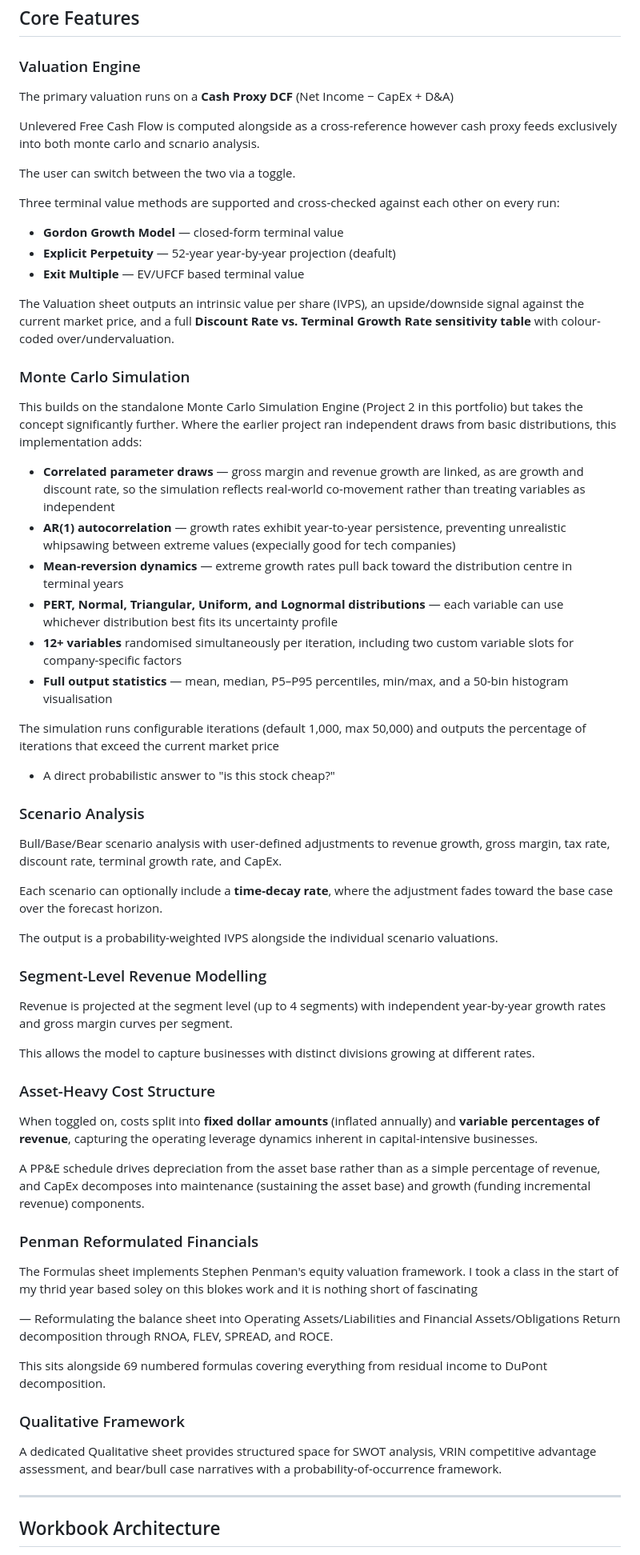
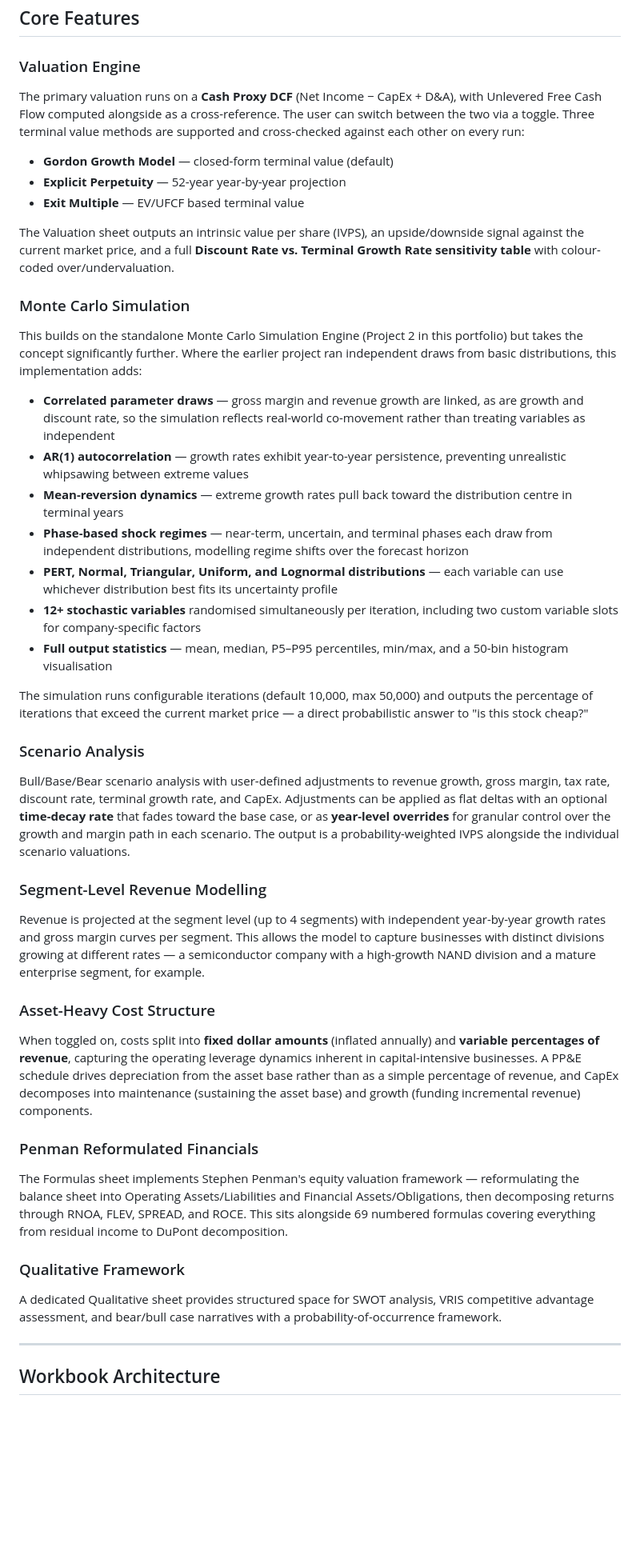
Before and after one commit to Rishi-Gupta2004/Projects-, a Markdown page: Equity-Analysis-Workbook/README.MD, the part around one of its changes. Shown at 80% size. GitHub-like rendering; blank space fills up the shorter version.

```diff
--- a/Equity-Analysis-Workbook/README.MD
+++ b/Equity-Analysis-Workbook/README.MD
@@ -39,15 +31,10 @@ The model adapts to different company types through binary toggles:
 
 ### Valuation Engine
 
-The primary valuation runs on a **Cash Proxy DCF** (Net Income − CapEx + D&A)
+The primary valuation runs on a **Cash Proxy DCF** (Net Income − CapEx + D&A), with Unlevered Free Cash Flow computed alongside as a cross-reference. The user can switch between the two via a toggle. Three terminal value methods are supported and cross-checked against each other on every run:
 
-Unlevered Free Cash Flow is computed alongside as a cross-reference however cash proxy feeds exclusively into both monte carlo and scnario analysis.
-
-The user can switch between the two via a toggle.
-
-Three terminal value methods are supported and cross-checked against each other on every run:
-- **Gordon Growth Model** — closed-form terminal value
-- **Explicit Perpetuity** — 52-year year-by-year projection (deafult)
+- **Gordon Growth Model** — closed-form terminal value (default)
+- **Explicit Perpetuity** — 52-year year-by-year projection
 - **Exit Multiple** — EV/UFCF based terminal value
 
 The Valuation sheet outputs an intrinsic value per share (IVPS), an upside/downside signal against the current market price, and a full **Discount Rate vs. Terminal Growth Rate sensitivity table** with colour-coded over/undervaluation.
@@ -57,47 +44,34 @@ The Valuation sheet outputs an intrinsic value per share (IVPS), an upside/downs
 This builds on the standalone Monte Carlo Simulation Engine (Project 2 in this portfolio) but takes the concept significantly further. Where the earlier project ran independent draws from basic distributions, this implementation adds:
 
 - **Correlated parameter draws** — gross margin and revenue growth are linked, as are growth and discount rate, so the simulation reflects real-world co-movement rather than treating variables as independent
-- **AR(1) autocorrelation** — growth rates exhibit year-to-year persistence, preventing unrealistic whipsawing between extreme values (expecially good for tech companies)
+- **AR(1) autocorrelation** — growth rates exhibit year-to-year persistence, preventing unrealistic whipsawing between extreme values
 - **Mean-reversion dynamics** — extreme growth rates pull back toward the distribution centre in terminal years
+- **Phase-based shock regimes** — near-term, uncertain, and terminal phases each draw from independent distributions, modelling regime shifts over the forecast horizon
 - **PERT, Normal, Triangular, Uniform, and Lognormal distributions** — each variable can use whichever distribution best fits its uncertainty profile
-- **12+ variables** randomised simultaneously per iteration, including two custom variable slots for company-specific factors
+- **12+ stochastic variables** randomised simultaneously per iteration, including two custom variable slots for company-specific factors
 - **Full output statistics** — mean, median, P5–P95 percentiles, min/max, and a 50-bin histogram visualisation
 
-The simulation runs configurable iterations (default 1,000, max 50,000) and outputs the percentage of iterations that exceed the current market price
-- A direct probabilistic answer to "is this stock cheap?"
+The simulation runs configurable iterations (default 10,000, max 50,000) and outputs the percentage of iterations that exceed the current market price — a direct probabilistic answer to "is this stock cheap?"
 
 ### Scenario Analysis
 
-Bull/Base/Bear scenario analysis with user-defined adjustments to revenue growth, gross margin, tax rate, discount rate, terminal growth rate, and CapEx.
-
-Each scenario can optionally include a **time-decay rate**, where the adjustment fades toward the base case over the forecast horizon.
-
-The output is a probability-weighted IVPS alongside the individual scenario valuations.
+Bull/Base/Bear scenario analysis with user-defined adjustments to revenue growth, gross margin, tax rate, discount rate, terminal growth rate, and CapEx. Adjustments can be applied as flat deltas with an optional **time-decay rate** that fades toward the base case, or as **year-level overrides** for granular control over the growth and margin path in each scenario. The output is a probability-weighted IVPS alongside the individual scenario valuations.
 
 ### Segment-Level Revenue Modelling
 
-Revenue is projected at the segment level (up to 4 segments) with independent year-by-year growth rates and gross margin curves per segment.
-
-This allows the model to capture businesses with distinct divisions growing at different rates.
+Revenue is projected at the segment level (up to 4 segments) with independent year-by-year growth rates and gross margin curves per segment. This allows the model to capture businesses with distinct divisions growing at different rates — a semiconductor company with a high-growth NAND division and a mature enterprise segment, for example.
 
 ### Asset-Heavy Cost Structure
 
-When toggled on, costs split into **fixed dollar amounts** (inflated annually) and **variable percentages of revenue**, capturing the operating leverage dynamics inherent in capital-intensive businesses.
-
-A PP&E schedule drives depreciation from the asset base rather than as a simple percentage of revenue, and CapEx decomposes into maintenance (sustaining the asset base) and growth (funding incremental revenue) components.
+When toggled on, costs split into **fixed dollar amounts** (inflated annually) and **variable percentages of revenue**, capturing the operating leverage dynamics inherent in capital-intensive businesses. A PP&E schedule drives depreciation from the asset base rather than as a simple percentage of revenue, and CapEx decomposes into maintenance (sustaining the asset base) and growth (funding incremental revenue) components.
 
 ### Penman Reformulated Financials
 
-The Formulas sheet implements Stephen Penman's equity valuation framework. I took a class in the start of my thrid year based soley on this blokes work and it is nothing short of fascinating
-
-— Reformulating the balance sheet into Operating Assets/Liabilities and Financial Assets/Obligations
-Return decomposition through RNOA, FLEV, SPREAD, and ROCE.
-
-This sits alongside 69 numbered formulas covering everything from residual income to DuPont decomposition.
+The Formulas sheet implements Stephen Penman's equity valuation framework — reformulating the balance sheet into Operating Assets/Liabilities and Financial Assets/Obligations, then decomposing returns through RNOA, FLEV, SPREAD, and ROCE. This sits alongside 69 numbered formulas covering everything from residual income to DuPont decomposition.
 
 ### Qualitative Framework
 
-A dedicated Qualitative sheet provides structured space for SWOT analysis, VRIN competitive advantage assessment, and bear/bull case narratives with a probability-of-occurrence framework.
+A dedicated Qualitative sheet provides structured space for SWOT analysis, VRIS competitive advantage assessment, and bear/bull case narratives with a probability-of-occurrence framework.
 
 ---
 
```
Also changed, not shown: other parts of Equity-Analysis-Workbook/README.MD (+40 -38 lines).
